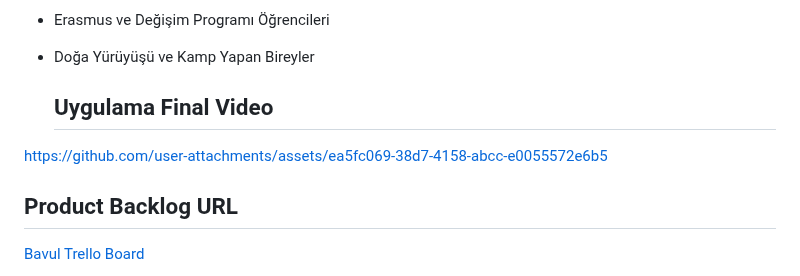
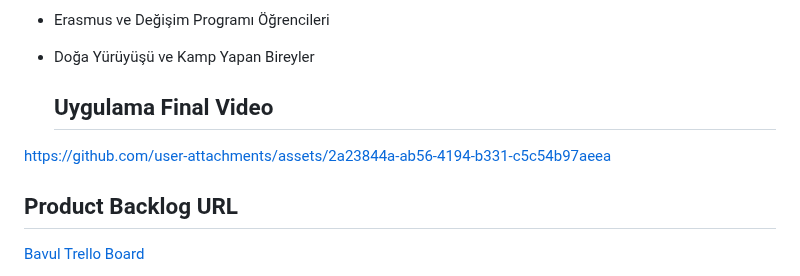
Before and after one commit to receptahaydin/bootcamp-grup-23, a Markdown page: README.md, the part around the change. Drawn GitHub-style.

```diff
--- a/README.md
+++ b/README.md
@@ -118,7 +118,10 @@ Bavul, seyahat severler için kullanıcı dostu bir paketleme listesi uygulamas
   <h2>Uygulama Final Video</h2>
 
 
-https://github.com/user-attachments/assets/ea5fc069-38d7-4158-abcc-e0055572e6b5
+
+
+https://github.com/user-attachments/assets/2a23844a-ab56-4194-b331-c5c54b97aeea
+
 
 
 
```
